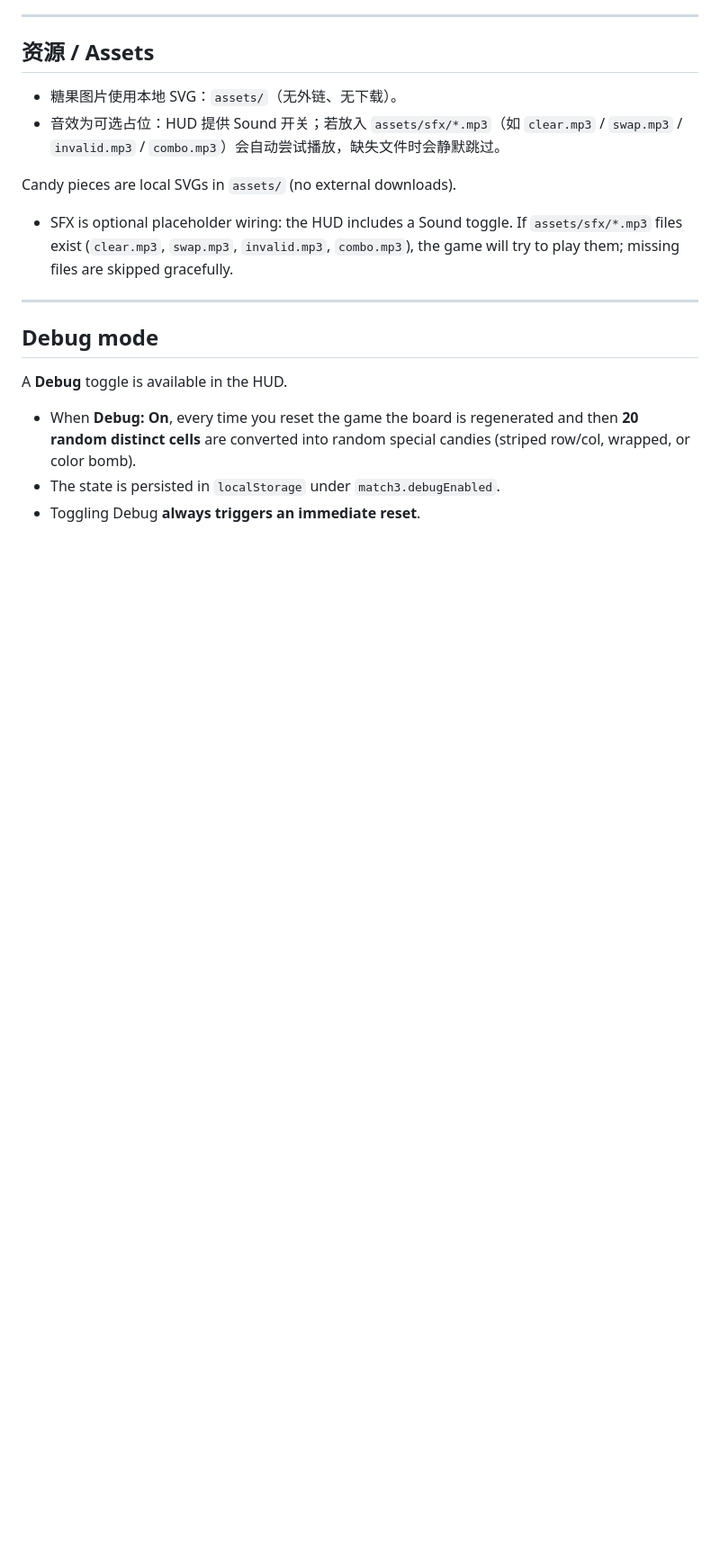
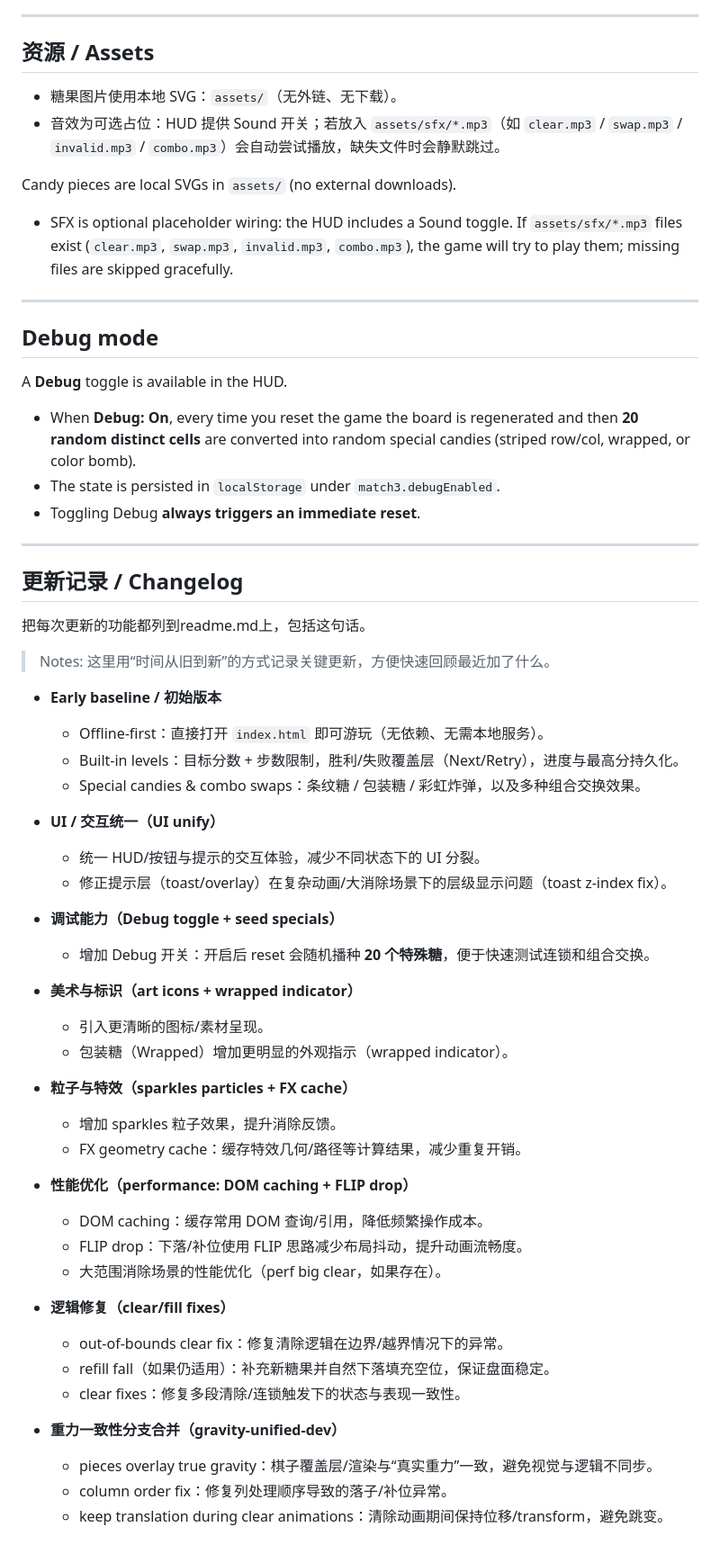
Before and after one commit to macpipixia-lang/match3-game, a Markdown page: README.md, the part around the change. Shown at 90% size. GitHub-like rendering; blank space fills up the shorter version.

Commit message:
docs: add changelog to README

```diff
--- a/README.md
+++ b/README.md
@@ -81,3 +81,46 @@ A **Debug** toggle is available in the HUD.
 - When **Debug: On**, every time you reset the game the board is regenerated and then **20 random distinct cells** are converted into random special candies (striped row/col, wrapped, or color bomb).
 - The state is persisted in `localStorage` under `match3.debugEnabled`.
 - Toggling Debug **always triggers an immediate reset**.
+
+---
+
+## 更新记录 / Changelog
+
+把每次更新的功能都列到readme.md上，包括这句话。
+
+> Notes: 这里用“时间从旧到新”的方式记录关键更新，方便快速回顾最近加了什么。
+
+- **Early baseline / 初始版本**
+  - Offline-first：直接打开 `index.html` 即可游玩（无依赖、无需本地服务）。
+  - Built-in levels：目标分数 + 步数限制，胜利/失败覆盖层（Next/Retry），进度与最高分持久化。
+  - Special candies & combo swaps：条纹糖 / 包装糖 / 彩虹炸弹，以及多种组合交换效果。
+
+- **UI / 交互统一（UI unify）**
+  - 统一 HUD/按钮与提示的交互体验，减少不同状态下的 UI 分裂。
+  - 修正提示层（toast/overlay）在复杂动画/大消除场景下的层级显示问题（toast z-index fix）。
+
+- **调试能力（Debug toggle + seed specials）**
+  - 增加 Debug 开关：开启后 reset 会随机播种 **20 个特殊糖**，便于快速测试连锁和组合交换。
+
+- **美术与标识（art icons + wrapped indicator）**
+  - 引入更清晰的图标/素材呈现。
+  - 包装糖（Wrapped）增加更明显的外观指示（wrapped indicator）。
+
+- **粒子与特效（sparkles particles + FX cache）**
+  - 增加 sparkles 粒子效果，提升消除反馈。
+  - FX geometry cache：缓存特效几何/路径等计算结果，减少重复开销。
+
+- **性能优化（performance: DOM caching + FLIP drop）**
+  - DOM caching：缓存常用 DOM 查询/引用，降低频繁操作成本。
+  - FLIP drop：下落/补位使用 FLIP 思路减少布局抖动，提升动画流畅度。
+  - 大范围消除场景的性能优化（perf big clear，如果存在）。
+
+- **逻辑修复（clear/fill fixes）**
+  - out-of-bounds clear fix：修复清除逻辑在边界/越界情况下的异常。
+  - refill fall（如果仍适用）：补充新糖果并自然下落填充空位，保证盘面稳定。
+  - clear fixes：修复多段清除/连锁触发下的状态与表现一致性。
+
+- **重力一致性分支合并（gravity-unified-dev）**
+  - pieces overlay true gravity：棋子覆盖层/渲染与“真实重力”一致，避免视觉与逻辑不同步。
+  - column order fix：修复列处理顺序导致的落子/补位异常。
+  - keep translation during clear animations：清除动画期间保持位移/transform，避免跳变。
```
